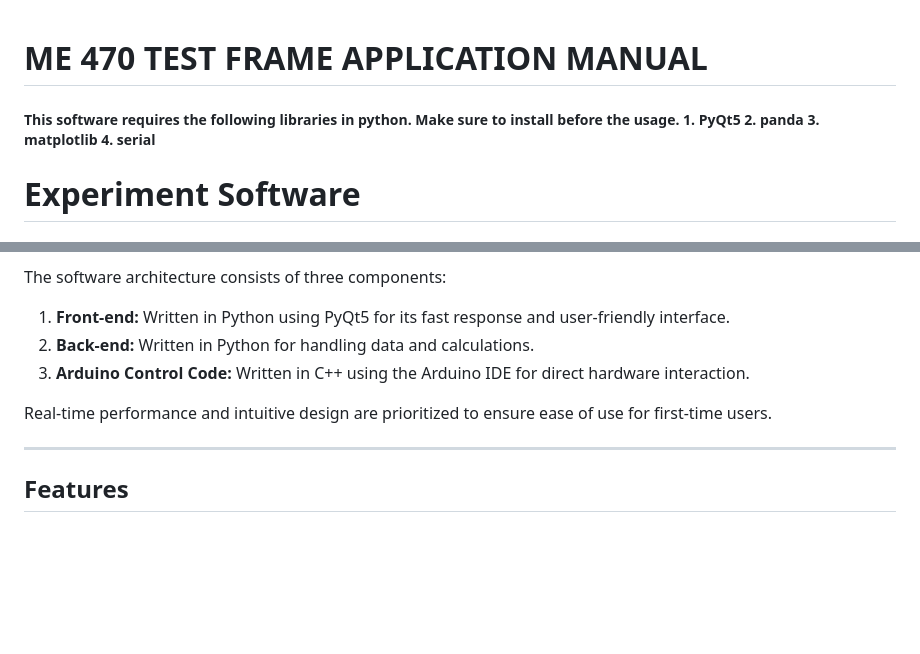
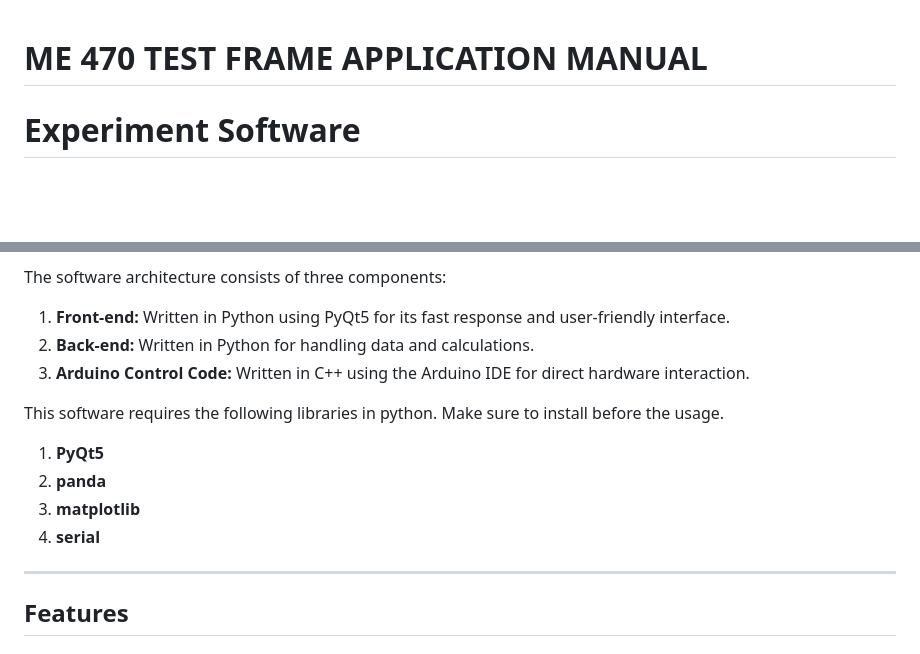
Before and after one commit to ggannuuu/Test-Frame, a Markdown page: README.md, 2 parts joined by grey strips. Drawn GitHub-style; blank space fills up the shorter version.

Commit message:
last change real

```diff
--- a/README.md
+++ b/README.md
@@ -1,12 +1,6 @@
 <h1>ME 470 TEST FRAME APPLICATION MANUAL</h1>
 
-<h5>
-This software requires the following libraries in python. Make sure to install before the usage.
-1. PyQt5
-2. panda
-3. matplotlib
-4. serial
-</h5>
+
 
 # Experiment Software
 
@@ -21,7 +15,14 @@ The software architecture consists of three components:
 2. **Back-end:** Written in Python for handling data and calculations.
 3. **Arduino Control Code:** Written in C++ using the Arduino IDE for direct hardware interaction.
 
-Real-time performance and intuitive design are prioritized to ensure ease of use for first-time users.
+
+This software requires the following libraries in python. Make sure to install before the usage.
+
+1. **PyQt5**
+2. **panda**
+3. **matplotlib**
+4. **serial**
+
 
 ---
 
```
